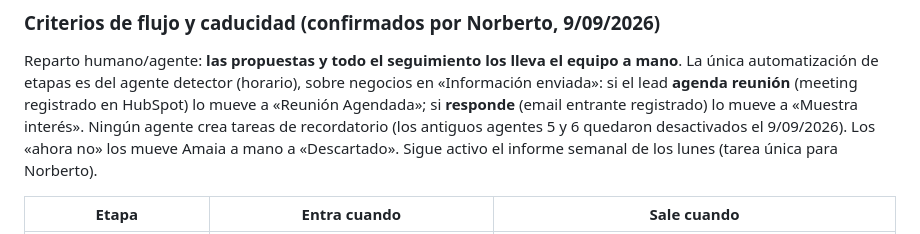
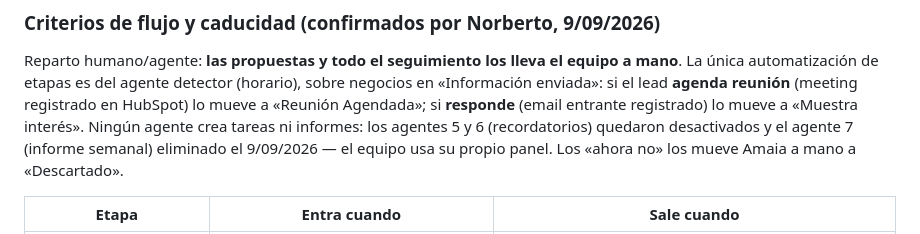
Before and after one commit to GravityWaveai/Estrategia-Mobiliario, a Markdown page: hubspot/README.md, the part around the change. Rendered like a GitHub page.

Commit message:
Eliminar agente 7 (informe semanal): el equipo usa su propio panel
Co-Authored-By: Claude Fable 5 <noreply@anthropic.com>
Claude-Session: https://claude.ai/code/session_01MTAZ3VmSj1cQ3eByBmb1sC

```diff
--- a/hubspot/README.md
+++ b/hubspot/README.md
@@ -109,10 +109,10 @@ equipo a mano**. La única automatización de etapas es del agente detector
 (horario), sobre negocios en «Información enviada»: si el lead **agenda
 reunión** (meeting registrado en HubSpot) lo mueve a «Reunión Agendada»; si
 **responde** (email entrante registrado) lo mueve a «Muestra interés».
-Ningún agente crea tareas de recordatorio (los antiguos agentes 5 y 6
-quedaron desactivados el 9/09/2026). Los «ahora no» los mueve Amaia a mano
-a «Descartado». Sigue activo el informe semanal de los lunes (tarea única
-para Norberto).
+Ningún agente crea tareas ni informes: los agentes 5 y 6 (recordatorios)
+quedaron desactivados y el agente 7 (informe semanal) eliminado el
+9/09/2026 — el equipo usa su propio panel. Los «ahora no» los mueve Amaia
+a mano a «Descartado».
 
 | Etapa | Entra cuando | Sale cuando |
 |---|---|---|
```
